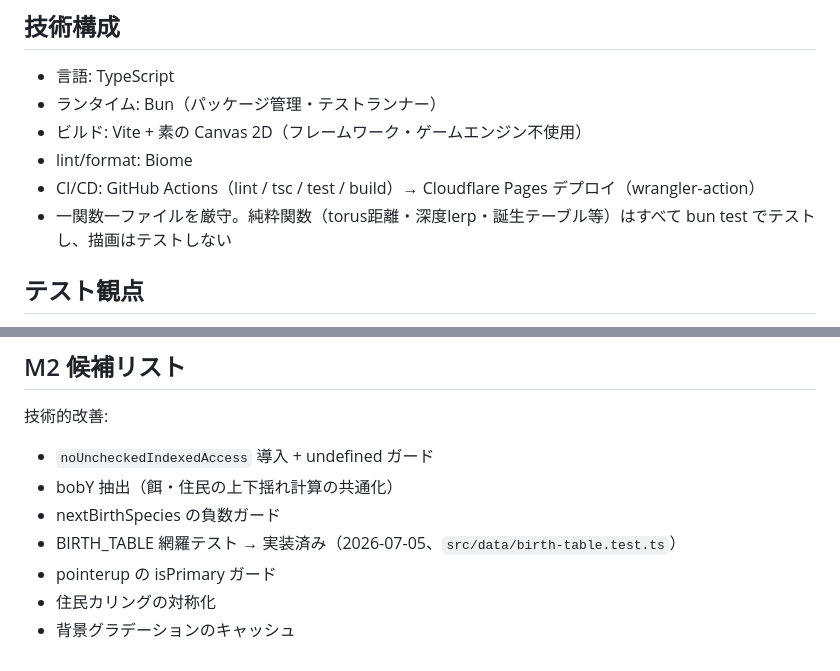
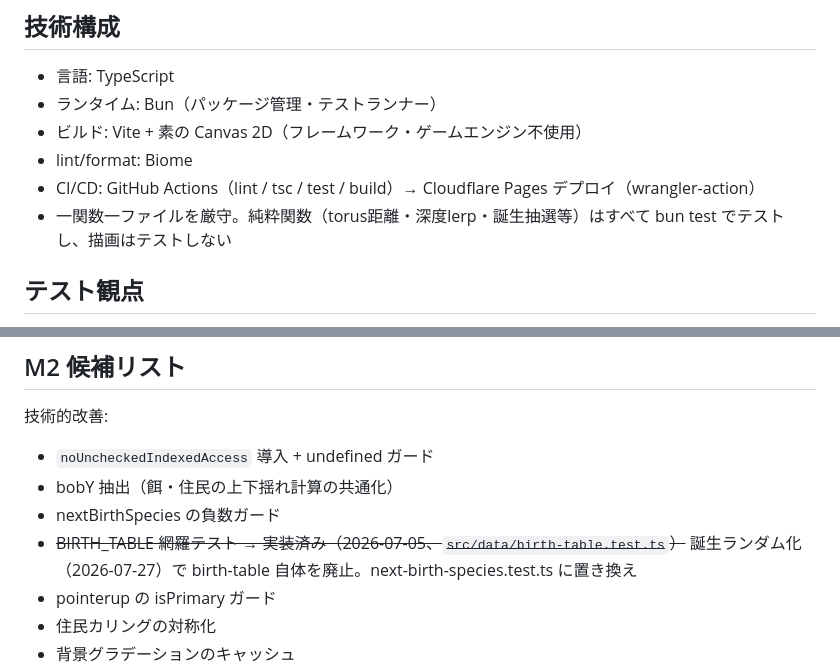
Before and after one commit to fmzu/hakoniwa-aquarium, a Markdown page: docs/spec.md, 2 parts joined by grey strips. GitHub-like rendering.

```diff
--- a/docs/spec.md
+++ b/docs/spec.md
@@ -142,7 +145,7 @@
 - ビルド: Vite + 素の Canvas 2D（フレームワーク・ゲームエンジン不使用）
 - lint/format: Biome
 - CI/CD: GitHub Actions（lint / tsc / test / build）→ Cloudflare Pages デプロイ（wrangler-action）
-- 一関数一ファイルを厳守。純粋関数（torus距離・深度lerp・誕生テーブル等）はすべて bun test でテストし、描画はテストしない
+- 一関数一ファイルを厳守。純粋関数（torus距離・深度lerp・誕生抽選等）はすべて bun test でテストし、描画はテストしない
 
 ## テスト観点
 
@@ -167,7 +170,7 @@
 - `noUncheckedIndexedAccess` 導入 + undefined ガード
 - bobY 抽出（餌・住民の上下揺れ計算の共通化）
 - nextBirthSpecies の負数ガード
-- BIRTH_TABLE 網羅テスト → 実装済み（2026-07-05、`src/data/birth-table.test.ts`）
+- ~~BIRTH_TABLE 網羅テスト → 実装済み（2026-07-05、`src/data/birth-table.test.ts`）~~ 誕生ランダム化（2026-07-27）で birth-table 自体を廃止。next-birth-species.test.ts に置き換え
 - pointerup の isPrimary ガード
 - 住民カリングの対称化
 - 背景グラデーションのキャッシュ
```
Also changed, not shown: other parts of docs/spec.md (+8 -5 lines), docs/design/2026-07-27-birth-randomization.md (added, +49 -0 lines).
